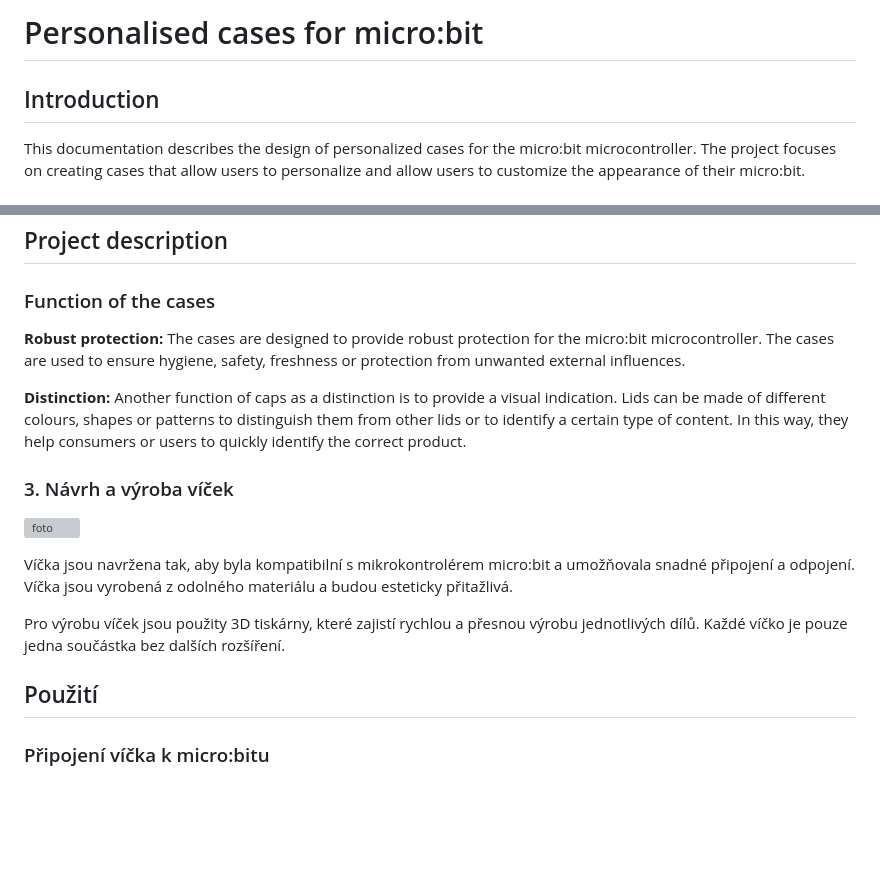
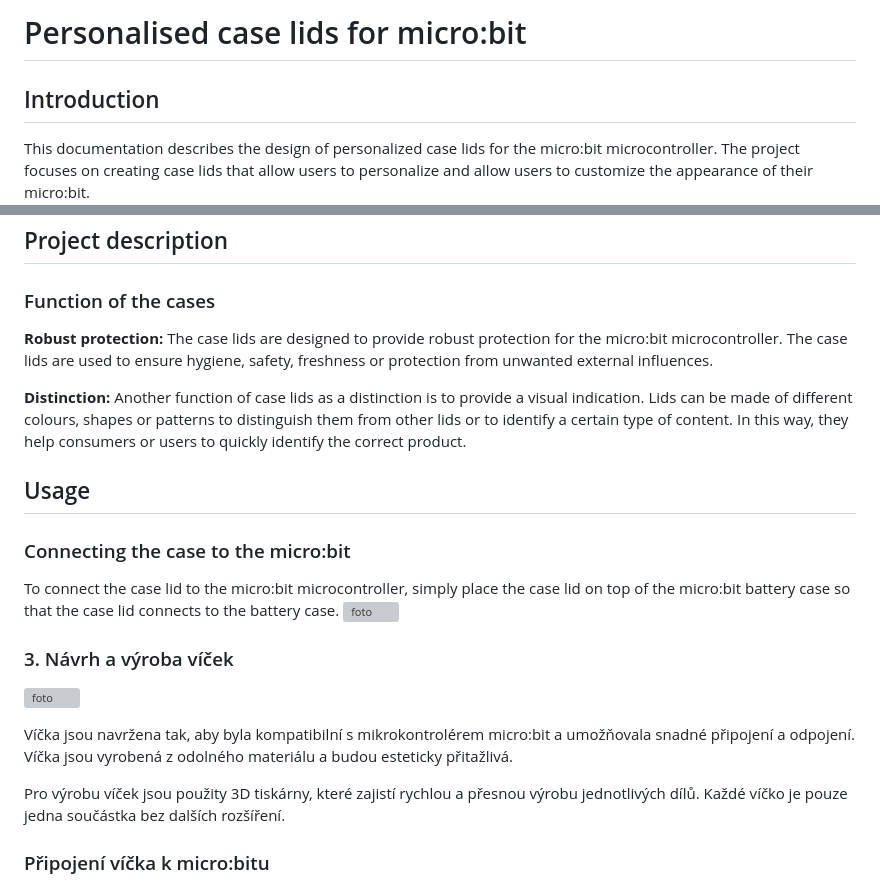
Before and after one commit to pslib-cz/2022-p2a-mme-pppp-JanHousa, a Markdown page: README.md, 2 parts joined by grey strips. Drawn GitHub-style; blank space fills up the shorter version; grey boxes are pictures that could not be loaded.

```diff
--- a/README.md
+++ b/README.md
@@ -1,16 +1,21 @@
-# Personalised cases for micro:bit
+# Personalised case lids for micro:bit
 
 ## Introduction
-This documentation describes the design of personalized cases for the micro:bit microcontroller. The project focuses on creating cases that allow users to personalize and allow users to customize the appearance of their micro:bit.
+This documentation describes the design of personalized case lids for the micro:bit microcontroller. The project focuses on creating case lids that allow users to personalize and allow users to customize the appearance of their micro:bit.
 ![foto](https://github.com/pslib-cz/2022-p2a-mme-pppp-JanHousa/blob/53c3eedb7173626aad6c0da48177d6dc600486d4/presentation/thumbnail_photo.jpg)
 
 
 ## Project description
 
 ### Function of the cases
-**Robust protection:** The cases are designed to provide robust protection for the micro:bit microcontroller. The cases are used to ensure hygiene, safety, freshness or protection from unwanted external influences.
+**Robust protection:** The case lids are designed to provide robust protection for the micro:bit microcontroller. The case lids are used to ensure hygiene, safety, freshness or protection from unwanted external influences.
 
-**Distinction:** Another function of caps as a distinction is to provide a visual indication. Lids can be made of different colours, shapes or patterns to distinguish them from other lids or to identify a certain type of content. In this way, they help consumers or users to quickly identify the correct product.
+**Distinction:** Another function of case lids as a distinction is to provide a visual indication. Lids can be made of different colours, shapes or patterns to distinguish them from other lids or to identify a certain type of content. In this way, they help consumers or users to quickly identify the correct product.
+
+## Usage
+### Connecting the case to the micro:bit
+To connect the case lid to the micro:bit microcontroller, simply place the case lid on top of the micro:bit battery case so that the case lid connects to the battery case.
+![foto](https://github.com/pslib-cz/2022-p2a-mme-pppp-JanHousa/blob/45ef506cb5566cf5b5ba7c85c51335e1123be8a1/presentation/presentation_photo.jpg)
 
 ### 3. Návrh a výroba víček
 ![foto](https://github.com/pslib-cz/2022-p2a-mme-pppp-JanHousa/assets/53347386/2956be94-d932-4d4f-af16-823b7012e6fd)
@@ -19,7 +24,7 @@ Víčka jsou navržena tak, aby byla kompatibilní s mikrokontrolérem micro:bit
 
 Pro výrobu víček jsou použity 3D tiskárny, které zajistí rychlou a přesnou výrobu jednotlivých dílů. Každé víčko je pouze jedna součástka bez dalších rozšíření.
 
-## Použití
+
 
 ### Připojení víčka k micro:bitu
 Pro připojení víčka k mikrokontroléru micro:bit postačuje nasazení víčka na horní část micro:bitu tak, aby se víčko spojilo s Battery Case.
```
